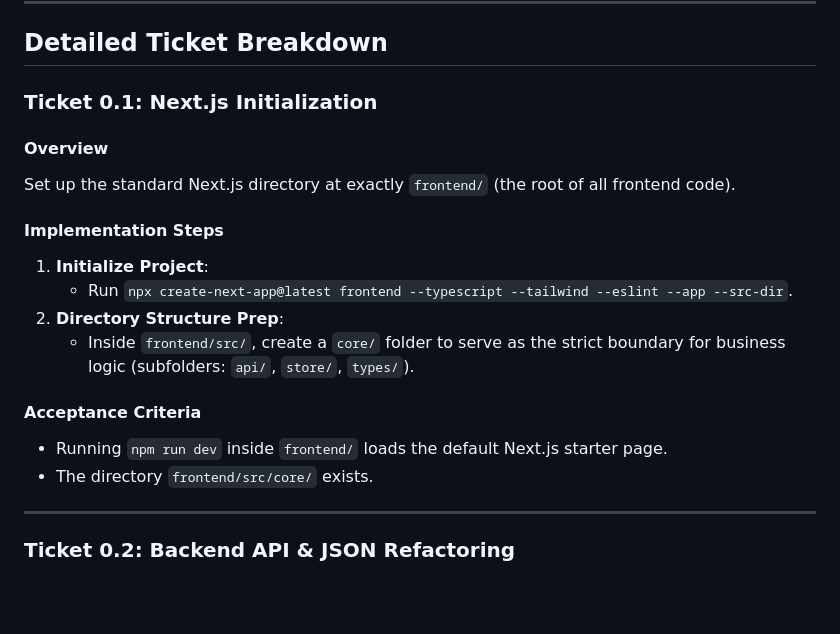
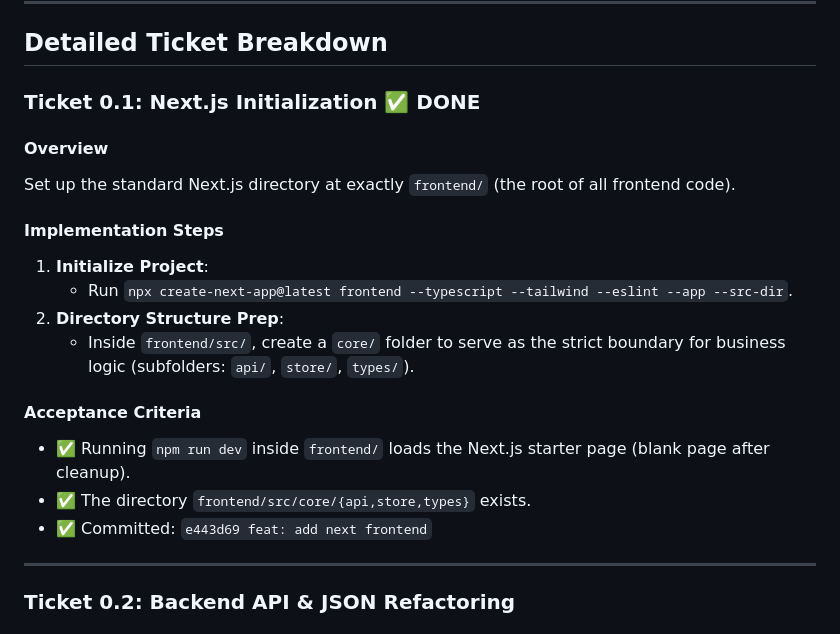
Before and after one commit to Makarezp/JobFinder-Agent, a Markdown page: documents/stitch_migration/sprint_0.md, the part around the change. Rendered like a GitHub page; blank space fills up the shorter version.

Commit message:
feat: mark the ticket as done

```diff
--- a/documents/stitch_migration/sprint_0.md
+++ b/documents/stitch_migration/sprint_0.md
@@ -6,7 +6,7 @@
 
 ## Detailed Ticket Breakdown
 
-### Ticket 0.1: Next.js Initialization
+### Ticket 0.1: Next.js Initialization ✅ DONE
 
 #### Overview
 Set up the standard Next.js directory at exactly `frontend/` (the root of all frontend code).
@@ -18,8 +18,9 @@ Set up the standard Next.js directory at exactly `frontend/` (the root of all fr
    - Inside `frontend/src/`, create a `core/` folder to serve as the strict boundary for business logic (subfolders: `api/`, `store/`, `types/`).
 
 #### Acceptance Criteria
-- Running `npm run dev` inside `frontend/` loads the default Next.js starter page.
-- The directory `frontend/src/core/` exists.
+- ✅ Running `npm run dev` inside `frontend/` loads the Next.js starter page (blank page after cleanup).
+- ✅ The directory `frontend/src/core/{api,store,types}` exists.
+- ✅ Committed: `e443d69 feat: add next frontend`
 
 ---
 
```
